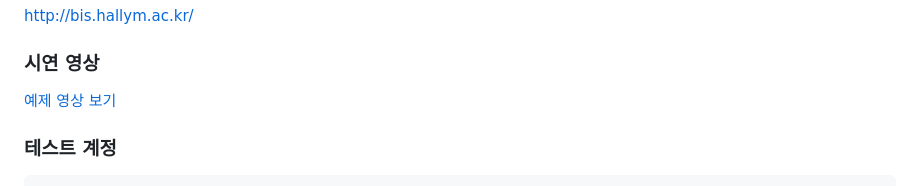
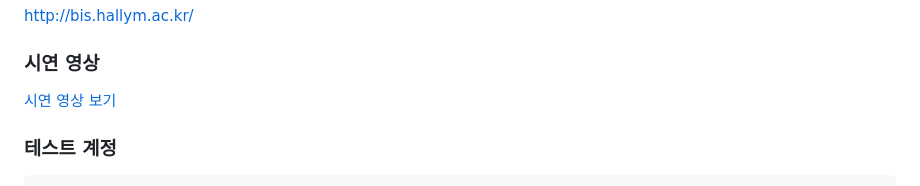
Before and after one commit to fphiny/academic-agent, a Markdown page: README.md, the part around the change. Drawn GitHub-style.

```diff
--- a/README.md
+++ b/README.md
@@ -19,7 +19,7 @@ Academic Agent는 대학/기관 웹페이지, 공지사항, 학사 문서, 교
 
 ### 시연 영상
 
-[예제 영상 보기](https://bis.hallym.ac.kr/static/video/example.mp4)
+[시연 영상 보기](https://bis.hallym.ac.kr/static/video/example.mp4)
 
 ### 테스트 계정
 
```
